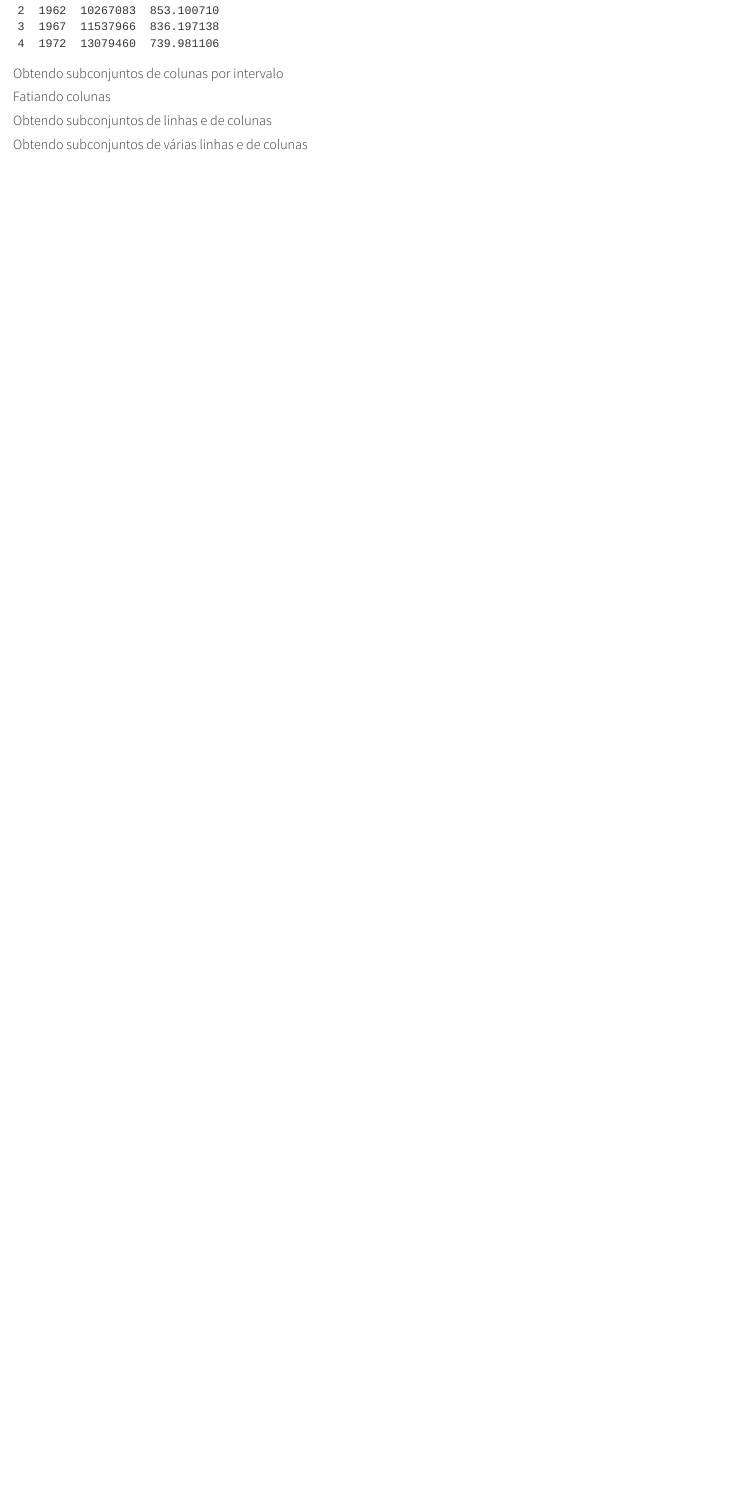
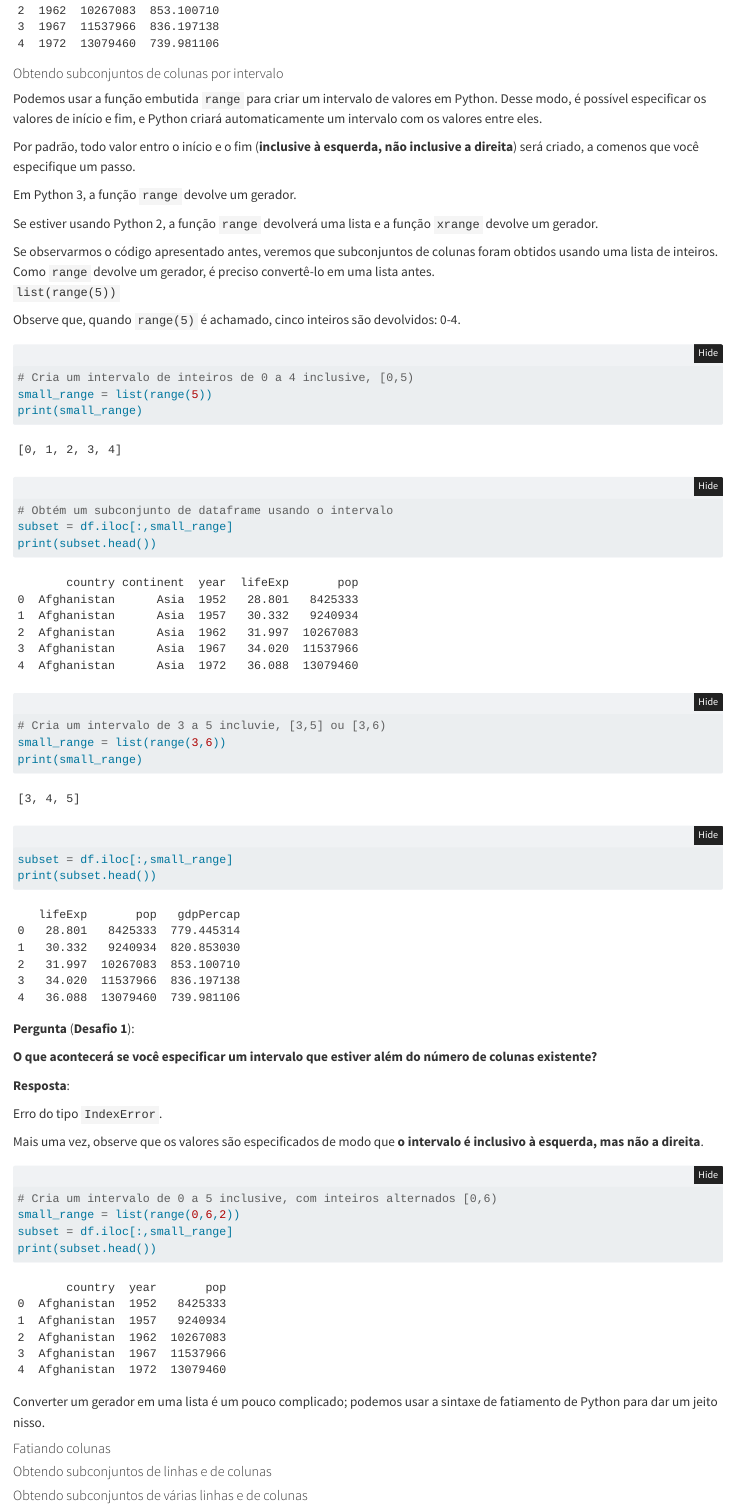
Before and after one commit to seperool/python_dados, a Quarto document (Python_dados.qmd): the page in a window 1100 px wide, from 12540 px down. Rendered offline with R 4.5, knitr and Pandoc in place of Quarto, with nearby package versions; folded parts are opened.

Commit message:
Obtendo subconjuntos de colunas por intervalo

````diff
--- a/Python_dados.qmd
+++ b/Python_dados.qmd
@@ -504,11 +504,67 @@ print(subset.head())
 
 #### Obtendo subconjuntos de colunas por intervalo {.unnumbered}
 
+Podemos usar a função embutida `range` para criar um intervalo de valores em Python. Desse modo, é possível especificar os valores de início e fim, e Python criará automaticamente um intervalo com os valores entre eles.
 
+Por padrão, todo valor entro o início e o fim (**inclusive à esquerda, não inclusive a direita**) será criado, a comenos que você especifique um passo.
+
+Em Python 3, a função `range` devolve um gerador.
+
+Se estiver usando Python 2, a função `range` devolverá uma lista e a função `xrange` devolve um gerador.
+
+Se observarmos o código apresentado antes, veremos que subconjuntos de colunas foram obtidos usando uma lista de inteiros. Como `range` devolve um gerador, é preciso convertê-lo em uma lista antes.
+`list(range(5))`
+
+Observe que, quando `range(5)` é achamado, cinco inteiros são devolvidos: 0-4.
+
+```{python}
+# Cria um intervalo de inteiros de 0 a 4 inclusive, [0,5)
+small_range = list(range(5))
+print(small_range)
+```
+
+```{python}
+# Obtém um subconjunto de dataframe usando o intervalo
+subset = df.iloc[:,small_range]
+print(subset.head())
+```
+
+\newpage
+
+```{python}
+# Cria um intervalo de 3 a 5 incluvie, [3,5] ou [3,6)
+small_range = list(range(3,6))
+print(small_range)
+subset = df.iloc[:,small_range]
+print(subset.head())
+```
+
+**Pergunta** (**Desafio 1**):
+
+  **O que acontecerá se você especificar um intervalo que estiver além do número de colunas existente?**
+
+**Resposta**:
+
+  Erro do tipo `IndexError`.
+
+\newpage
+
+Mais uma vez, observe que os valores são especificados de modo que **o intervalo é inclusivo à esquerda, mas não a direita**.
+
+```{python}
+# Cria um intervalo de 0 a 5 inclusive, com inteiros alternados [0,6)
+small_range = list(range(0,6,2))
+subset = df.iloc[:,small_range]
+print(subset.head())
+```
+
+Converter um gerador em uma lista é um pouco complicado; podemos usar a sintaxe de fatiamento de Python para dar um jeito nisso.
 
 \newpage
 
 #### Fatiando colunas {.unnumbered}
+
+\newpage
 
 #### Obtendo subconjuntos de linhas e de colunas {.unnumbered}
 
````
Also changed, not shown: Python_dados.pdf.
